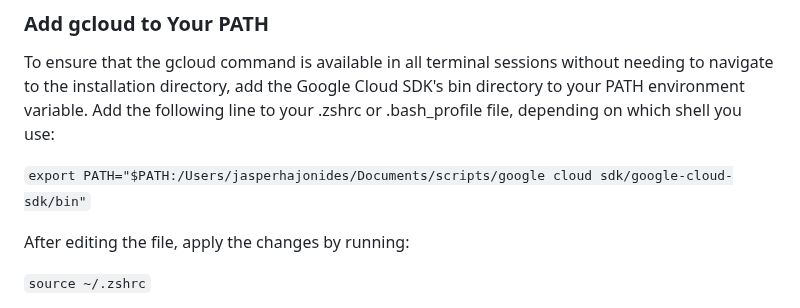
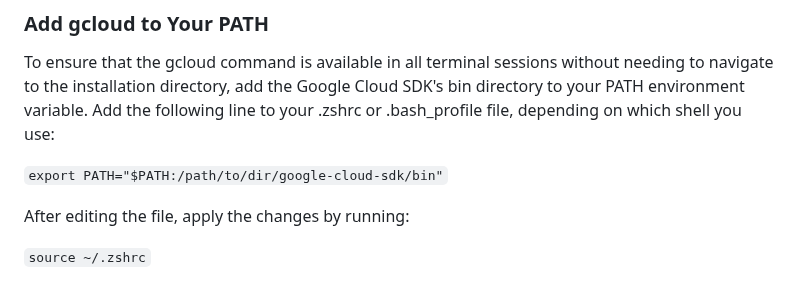
Before and after one commit to jasperhajonides/dash_health_app, a Markdown page: README.md, the part around the change. Rendered like a GitHub page.

```diff
--- a/README.md
+++ b/README.md
@@ -100,7 +100,7 @@ Then try running ./gcloud init again.
 
 To ensure that the gcloud command is available in all terminal sessions without needing to navigate to the installation directory, add the Google Cloud SDK's bin directory to your PATH environment variable. Add the following line to your .zshrc or .bash_profile file, depending on which shell you use:
 
-`export PATH="$PATH:/Users/jasperhajonides/Documents/scripts/google cloud sdk/google-cloud-sdk/bin"`
+`export PATH="$PATH:/path/to/dir/google-cloud-sdk/bin"`
 
 After editing the file, apply the changes by running:
 
```
